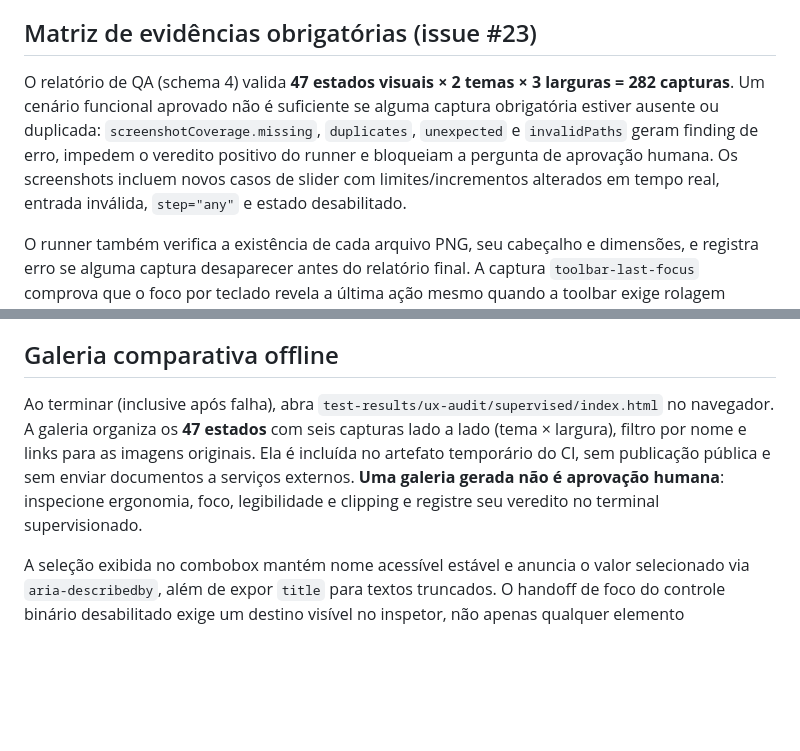
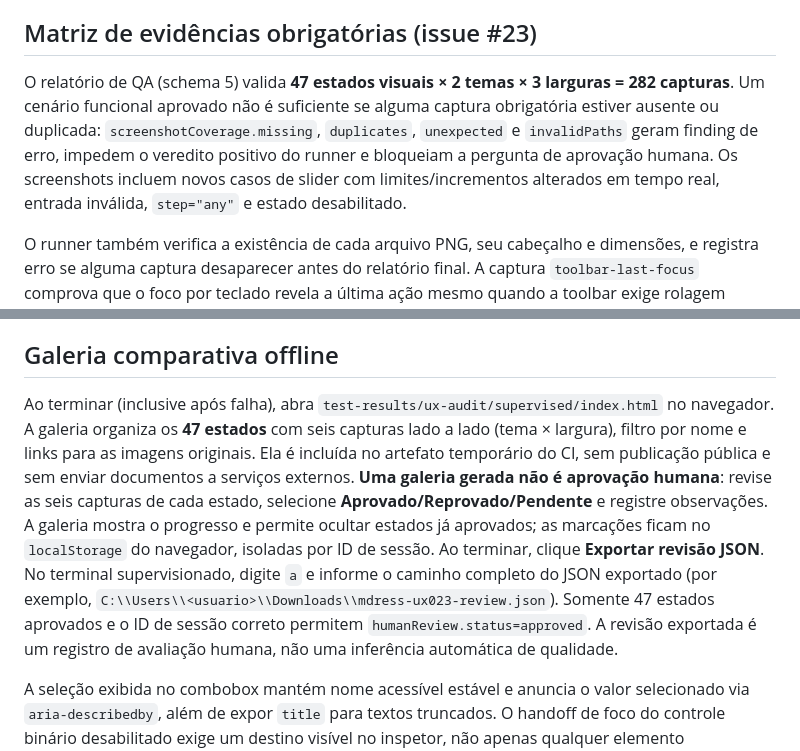
Before and after one commit to murilomattioli/mdress, a Markdown page: scripts/supervised-ux-qa.md, 2 parts joined by grey strips. GitHub-like rendering; blank space fills up the shorter version.

Commit message:
docs(ux-023): document per-state review, session binding and JSON approval

```diff
--- a/scripts/supervised-ux-qa.md
+++ b/scripts/supervised-ux-qa.md
@@ -46,7 +46,7 @@ Os campos derivados de range e color agora refletem o `disabled` do controle nat
 
 ## Matriz de evidências obrigatórias (issue #23)
 
-O relatório de QA (schema 4) valida **47 estados visuais × 2 temas × 3 larguras = 282 capturas**. Um cenário funcional aprovado não é suficiente se alguma captura obrigatória estiver ausente ou duplicada: `screenshotCoverage.missing`, `duplicates`, `unexpected` e `invalidPaths` geram finding de erro, impedem o veredito positivo do runner e bloqueiam a pergunta de aprovação humana. Os screenshots incluem novos casos de slider com limites/incrementos alterados em tempo real, entrada inválida, `step="any"` e estado desabilitado.
+O relatório de QA (schema 5) valida **47 estados visuais × 2 temas × 3 larguras = 282 capturas**. Um cenário funcional aprovado não é suficiente se alguma captura obrigatória estiver ausente ou duplicada: `screenshotCoverage.missing`, `duplicates`, `unexpected` e `invalidPaths` geram finding de erro, impedem o veredito positivo do runner e bloqueiam a pergunta de aprovação humana. Os screenshots incluem novos casos de slider com limites/incrementos alterados em tempo real, entrada inválida, `step="any"` e estado desabilitado.
 
 O runner também verifica a existência de cada arquivo PNG, seu cabeçalho e dimensões, e registra erro se alguma captura desaparecer antes do relatório final. A captura `toolbar-last-focus` comprova que o foco por teclado revela a última ação mesmo quando a toolbar exige rolagem horizontal. A captura `color-draft-sync` confirma que uma atualização do inspetor não apaga o valor hexadecimal inválido em edição nem o feedback acessível. `range-native-override` valida que arrastar o slider descarta um draft numérico inválido, e `binary-disabled-focus-handoff` verifica o foco ao desabilitar um controle binário; `select-disabled-trigger-focus-handoff` cobre o combobox fechado com foco ao ser desabilitado. Ranges abaixo de 1e-12 não devem ser apresentados como zero.
 
@@ -54,6 +54,6 @@ A revisão humana precisa verificar legibilidade, foco, hierarquia, ergonomia e
 
 ## Galeria comparativa offline
 
-Ao terminar (inclusive após falha), abra `test-results/ux-audit/supervised/index.html` no navegador. A galeria organiza os **47 estados** com seis capturas lado a lado (tema × largura), filtro por nome e links para as imagens originais. Ela é incluída no artefato temporário do CI, sem publicação pública e sem enviar documentos a serviços externos. **Uma galeria gerada não é aprovação humana**: inspecione ergonomia, foco, legibilidade e clipping e registre seu veredito no terminal supervisionado.
+Ao terminar (inclusive após falha), abra `test-results/ux-audit/supervised/index.html` no navegador. A galeria organiza os **47 estados** com seis capturas lado a lado (tema × largura), filtro por nome e links para as imagens originais. Ela é incluída no artefato temporário do CI, sem publicação pública e sem enviar documentos a serviços externos. **Uma galeria gerada não é aprovação humana**: revise as seis capturas de cada estado, selecione **Aprovado/Reprovado/Pendente** e registre observações. A galeria mostra o progresso e permite ocultar estados já aprovados; as marcações ficam no `localStorage` do navegador, isoladas por ID de sessão. Ao terminar, clique **Exportar revisão JSON**. No terminal supervisionado, digite `a` e informe o caminho completo do JSON exportado (por exemplo, `C:\\Users\\<usuario>\\Downloads\\mdress-ux023-review.json`). Somente 47 estados aprovados e o ID de sessão correto permitem `humanReview.status=approved`. A revisão exportada é um registro de avaliação humana, não uma inferência automática de qualidade.
 
 A seleção exibida no combobox mantém nome acessível estável e anuncia o valor selecionado via `aria-describedby`, além de expor `title` para textos truncados. O handoff de foco do controle binário desabilitado exige um destino visível no inspetor, não apenas qualquer elemento tecnicamente focável.
```
Also changed, not shown: other parts of scripts/supervised-ux-qa.md (+1 -1 lines).
